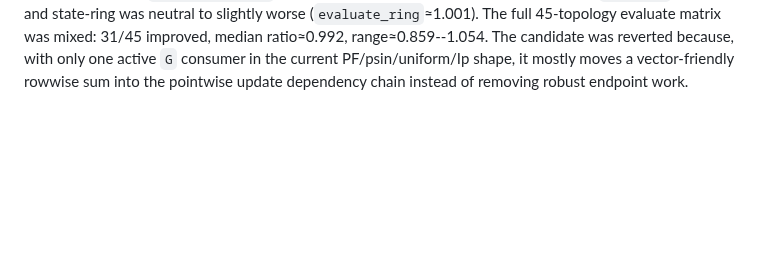
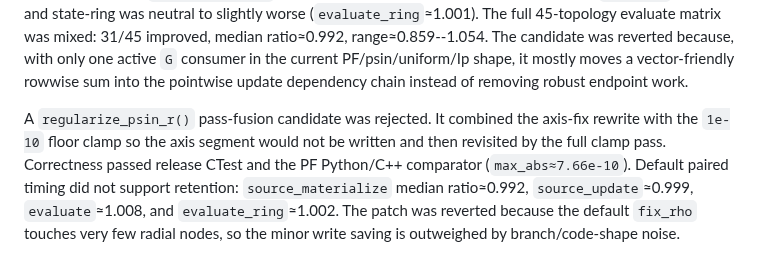
Before and after one commit to zhangtakeda/veqpy, a Markdown page: veqlib/experiments/summary.md, the part around the change. Drawn GitHub-style; blank space fills up the shorter version.

```diff
--- a/veqlib/experiments/summary.md
+++ b/veqlib/experiments/summary.md
@@ -510,3 +510,13 @@ improved, median ratio≈0.992, range≈0.859--1.054. The candidate was reverted
 because, with only one active `G` consumer in the current PF/psin/uniform/Ip
 shape, it mostly moves a vector-friendly rowwise sum into the pointwise update
 dependency chain instead of removing robust endpoint work.
+
+
+A `regularize_psin_r()` pass-fusion candidate was rejected. It combined the
+axis-fix rewrite with the `1e-10` floor clamp so the axis segment would not be
+written and then revisited by the full clamp pass. Correctness passed release
+CTest and the PF Python/C++ comparator (`max_abs≈7.66e-10`). Default paired
+timing did not support retention: `source_materialize` median ratio≈0.992,
+`source_update`≈0.999, `evaluate`≈1.008, and `evaluate_ring`≈1.002. The patch was
+reverted because the default `fix_rho` touches very few radial nodes, so the
+minor write saving is outweighed by branch/code-shape noise.
```
Also changed, not shown: Notes.md (+7 -0 lines).
